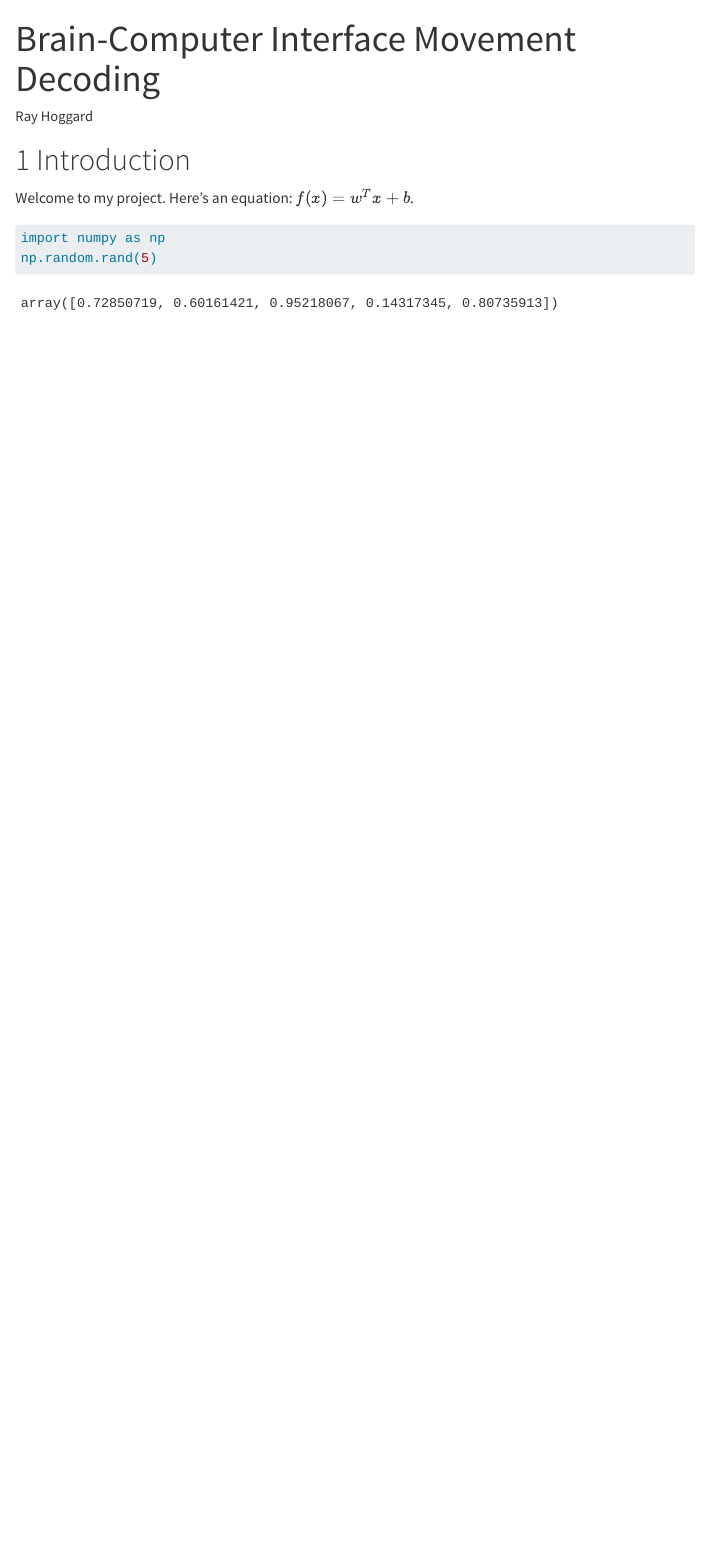
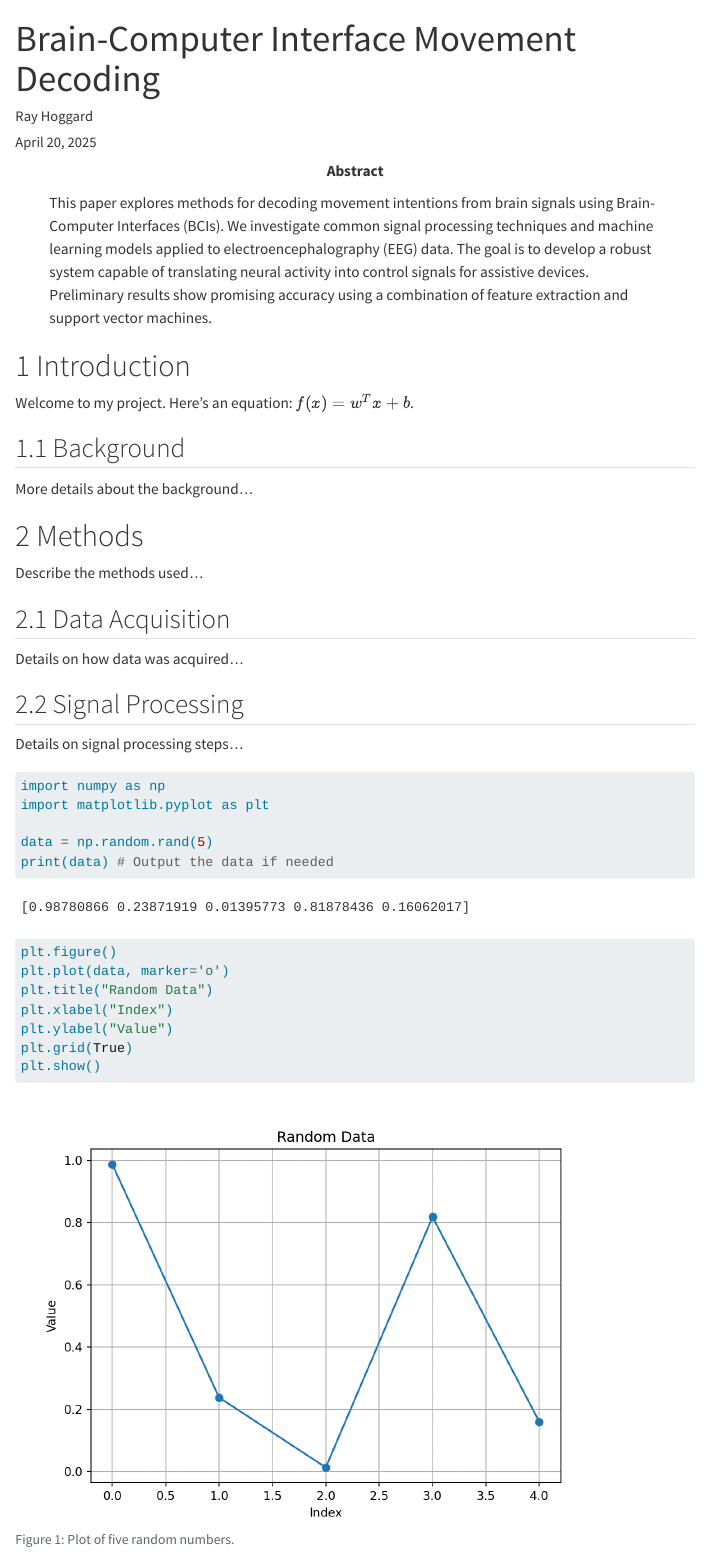
Before and after one commit to rayhoggard/BCI-Decoding, a Quarto document (index.qmd): the page in a window 1100 px wide, from its top. Rendered offline with R 4.5, knitr and Pandoc in place of Quarto, with nearby package versions; menus at the side of the page are left out.

Commit message:
Updated .qmd file for website

````diff
--- a/index.qmd
+++ b/index.qmd
@@ -4,10 +5,49 @@ author: "Ray Hoggard"
 format: html
+toc: true
+toc-depth: 3
+abstract: |  # Use '|' for multi-line abstracts
+  This paper explores methods for decoding movement intentions from brain signals using Brain-Computer Interfaces (BCIs). We investigate common signal processing techniques and machine learning models applied to electroencephalography (EEG) data. The goal is to develop a robust system capable of translating neural activity into control signals for assistive devices. Preliminary results show promising accuracy using a combination of feature extraction and support vector machines.
+keywords:
+  - Brain-Computer Interface
+  - BCI
+  - Movement Decoding
+  - EEG
+  - Machine Learning
 ---
 
 # Introduction
 
 Welcome to my project. Here's an equation: $f(x) = w^T x + b$.
 
+## Background
+
+More details about the background...
+
+# Methods
+
+Describe the methods used...
+
+## Data Acquisition
+
+Details on how data was acquired...
+
+## Signal Processing
+
+Details on signal processing steps...
+
 ```{python}
+#| label: fig-random-data
+#| fig-cap: "Plot of five random numbers."
 import numpy as np
-np.random.rand(5)
+import matplotlib.pyplot as plt
+
+data = np.random.rand(5)
+print(data) # Output the data if needed
+
+plt.figure()
+plt.plot(data, marker='o')
+plt.title("Random Data")
+plt.xlabel("Index")
+plt.ylabel("Value")
+plt.grid(True)
+plt.show()
````
Also changed, not shown: index.qmd (1 more changed lines).
